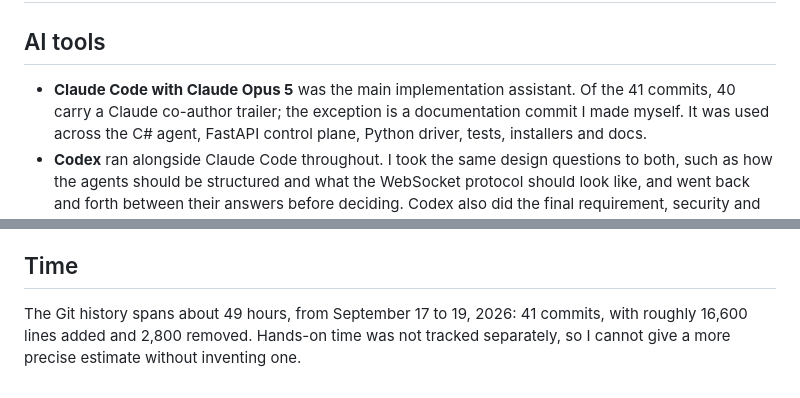
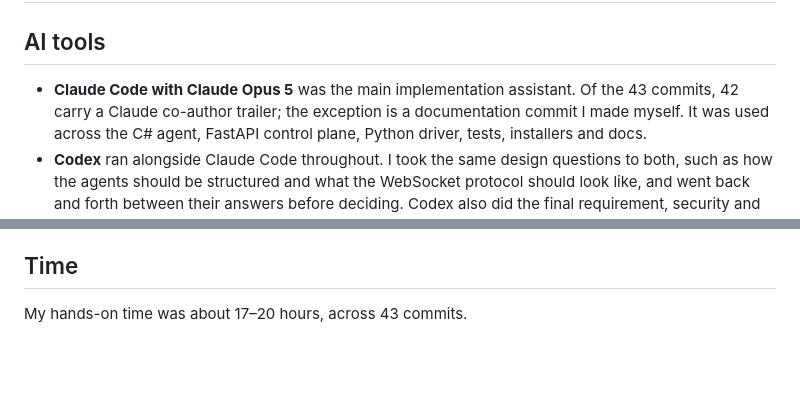
Before and after one commit to ypatodkar/rmm-for-squash, a Markdown page: docs/how-it-was-built.md, 2 parts joined by grey strips. Drawn GitHub-style; blank space fills up the shorter version.

Commit message:
State hands-on time and commit count
Co-Authored-By: Claude Opus 5 <noreply@anthropic.com>

```diff
--- a/docs/how-it-was-built.md
+++ b/docs/how-it-was-built.md
@@ -3,7 +3,7 @@
 ## AI tools
 
 - **Claude Code with Claude Opus 5** was the main implementation assistant. Of
-  the 41 commits, 40 carry a Claude co-author trailer; the exception is a
+  the 43 commits, 42 carry a Claude co-author trailer; the exception is a
   documentation commit I made myself. It was used across the C# agent, FastAPI
   control plane, Python driver, tests, installers and docs.
 - **Codex** ran alongside Claude Code throughout. I took the same design
@@ -92,6 +92,4 @@ repair instead gets its own live verification diagnostic.
 
 ## Time
 
-The Git history spans about 49 hours, from September 17 to 19, 2026: 41 commits,
-with roughly 16,600 lines added and 2,800 removed. Hands-on time was not tracked separately, so I cannot give a
-more precise estimate without inventing one.
+My hands-on time was about 17–20 hours, across 43 commits.
```
